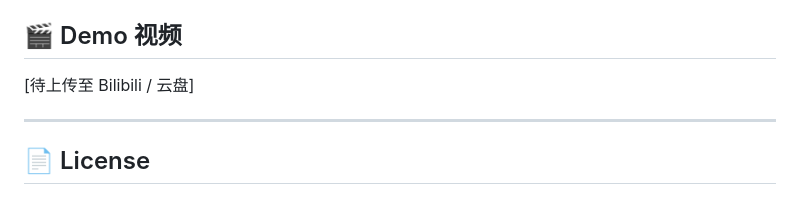
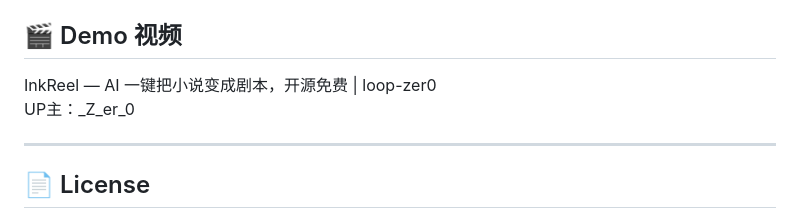
Before and after one commit to loop-zer0/inkreel, a Markdown page: README.md, the part around the change. Drawn GitHub-style.

Commit message:
docs: 替换底部 Demo 视频占位符为标题和UP主名

```diff
--- a/README.md
+++ b/README.md
@@ -191,7 +191,8 @@ acts:         # 四幕结构（开端·建置 → 发展·对抗 → 高潮·转
 
 ## 🎬 Demo 视频
 
-[待上传至 Bilibili / 云盘]
+InkReel — AI 一键把小说变成剧本，开源免费 | loop-zer0
+UP主：_Z_er_0
 
 ---
 
```
